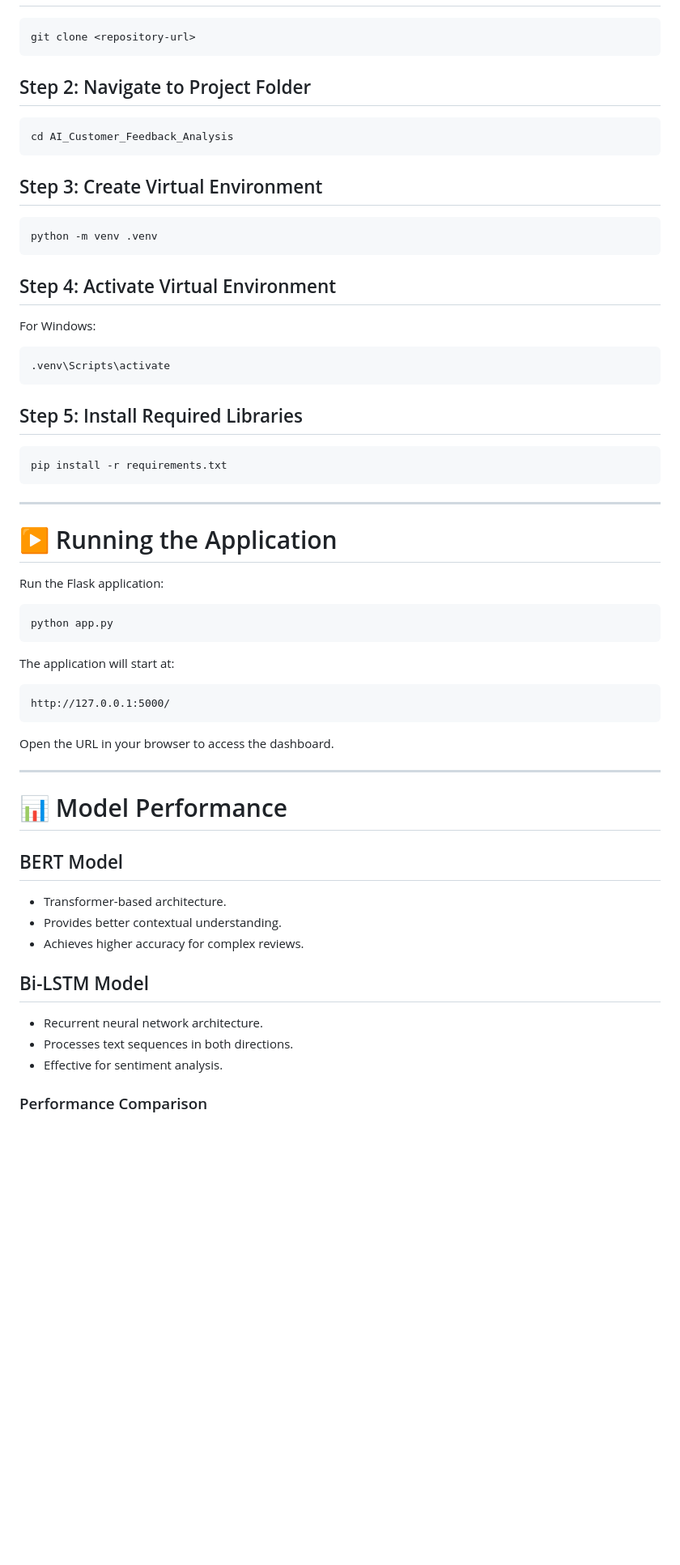
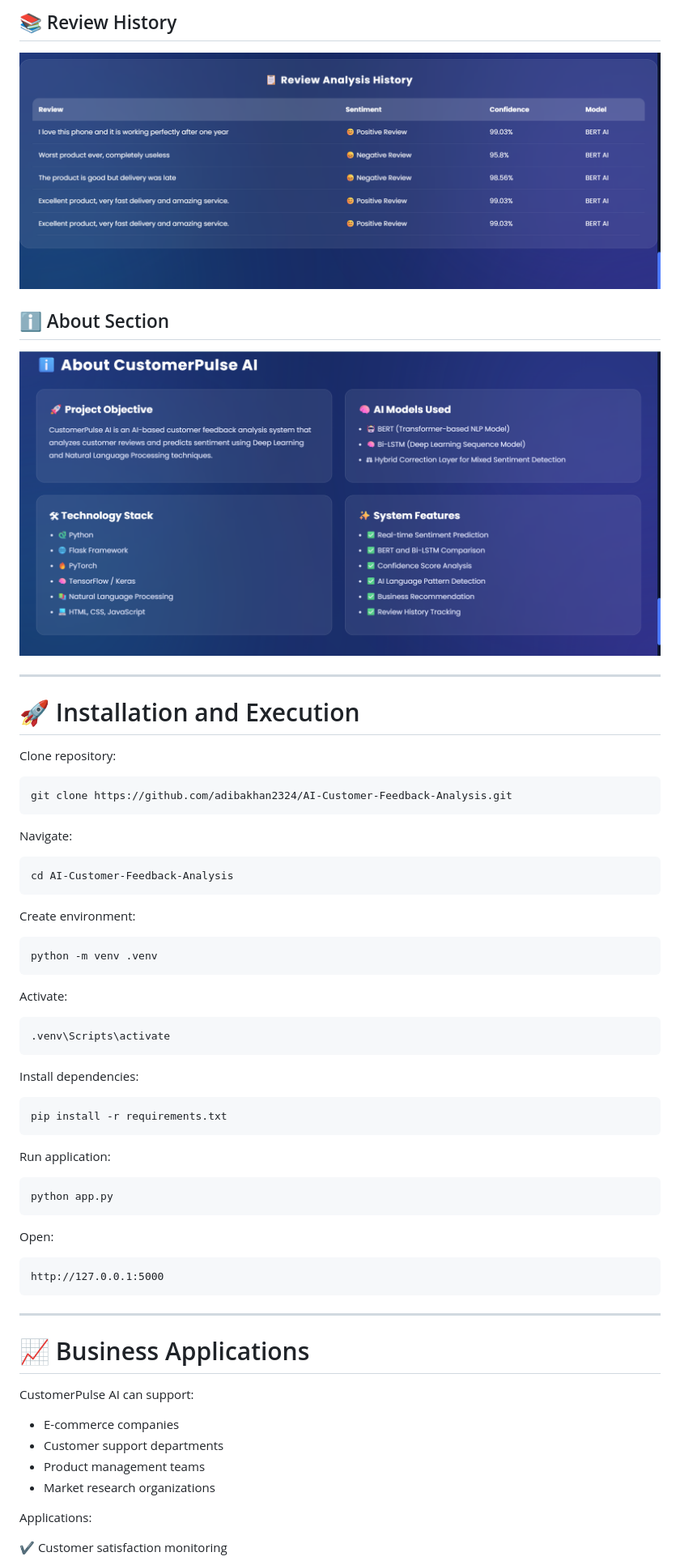
Before and after one commit to adibakhan2324/AI-Customer-Feedback-Analysis, a Markdown page: README.md, the part around one of its changes. Shown at 81% size. GitHub-like rendering; blank space fills up the shorter version.

````diff
--- a/README.md
+++ b/README.md
@@ -164,67 +412,79 @@ AI_Customer_Feedback_Analysis
+## 📚 Review History
+
+![History](screenshots/review_history.png)
+
+
+## ℹ️ About Section
+
+![About](screenshots/about_section.png)
+
+
+---
+
+# 🚀 Installation and Execution
+
+
+Clone repository:
 
 ```bash
-git clone <repository-url>
+git clone https://github.com/adibakhan2324/AI-Customer-Feedback-Analysis.git
 ```
 
-## Step 2: Navigate to Project Folder
+
+Navigate:
 
 ```bash
-cd AI_Customer_Feedback_Analysis
+cd AI-Customer-Feedback-Analysis
 ```
 
-## Step 3: Create Virtual Environment
+
+Create environment:
 
 ```bash
 python -m venv .venv
 ```
 
-## Step 4: Activate Virtual Environment
 
-For Windows:
+Activate:
 
 ```bash
 .venv\Scripts\activate
 ```
 
-## Step 5: Install Required Libraries
+
+Install dependencies:
 
 ```bash
 pip install -r requirements.txt
 ```
 
----
 
-# ▶️ Running the Application
-
-Run the Flask application:
+Run application:
 
 ```bash
 python app.py
 ```
 
-The application will start at:
+
+Open:
 
 ```
-http://127.0.0.1:5000/
+http://127.0.0.1:5000
 ```
-
-Open the URL in your browser to access the dashboard.
 
 ---
 
-# 📊 Model Performance
+# 📈 Business Applications
 
-## BERT Model
+CustomerPulse AI can support:
 
-- Transformer-based architecture.
-- Provides better contextual understanding.
-- Achieves higher accuracy for complex reviews.
+- E-commerce companies
+- Customer support departments
+- Product management teams
+- Market research organizations
 
-## Bi-LSTM Model
 
-- Recurrent neural network architecture.
-- Processes text sequences in both directions.
-- Effective for sentiment analysis.
+Applications:
 
-### Performance Comparison
+✔ Customer satisfaction monitoring
 
````
Also changed, not shown: other parts of README.md (+381 -232 lines).
